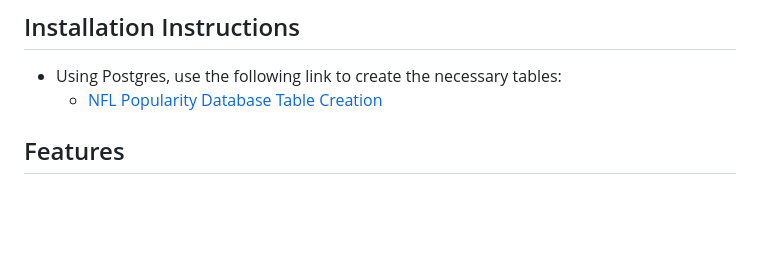
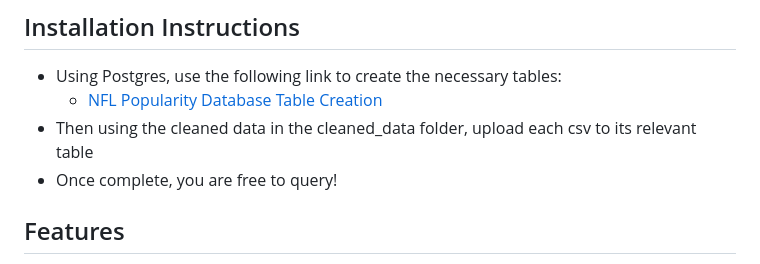
Before and after one commit to lilianaperezdiaz/nfl_project, a Markdown page: README.md, the part around the change. Drawn GitHub-style; blank space fills up the shorter version.

```diff
--- a/README.md
+++ b/README.md
@@ -46,7 +46,8 @@ This project measures the popularity of NFL teams during 2023 by analyzing vario
 
 - Using Postgres, use the following link to create the necessary tables:
   - [NFL Popularity Database Table Creation](https://docs.google.com/document/d/1g2ed05IAzh5KvbEArst795_Px0Q05N0TeyTJOIQQhhM/editusp=sharing)
-
+- Then using the cleaned data in the cleaned_data folder, upload each csv to its relevant table
+- Once complete, you are free to query!
 
 ## Features
 
```
